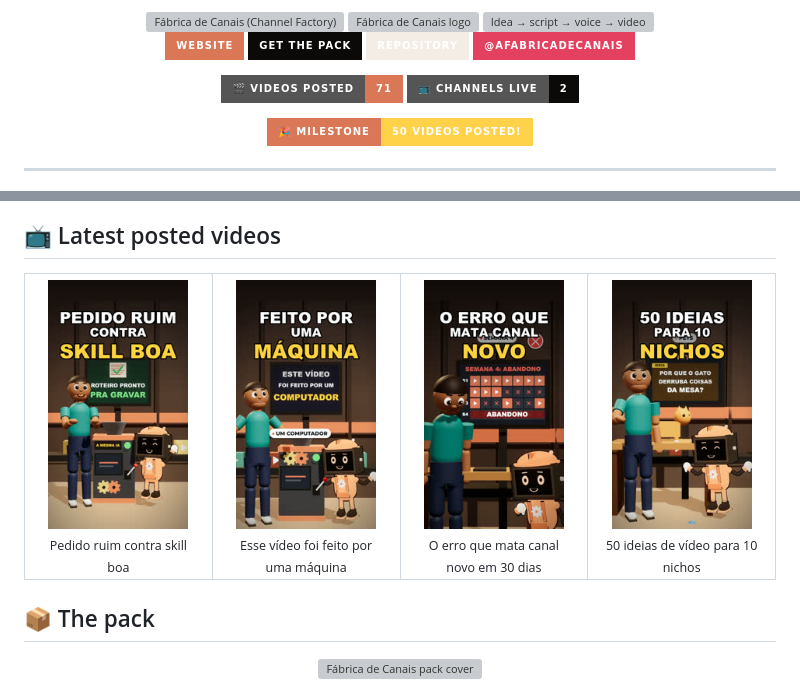
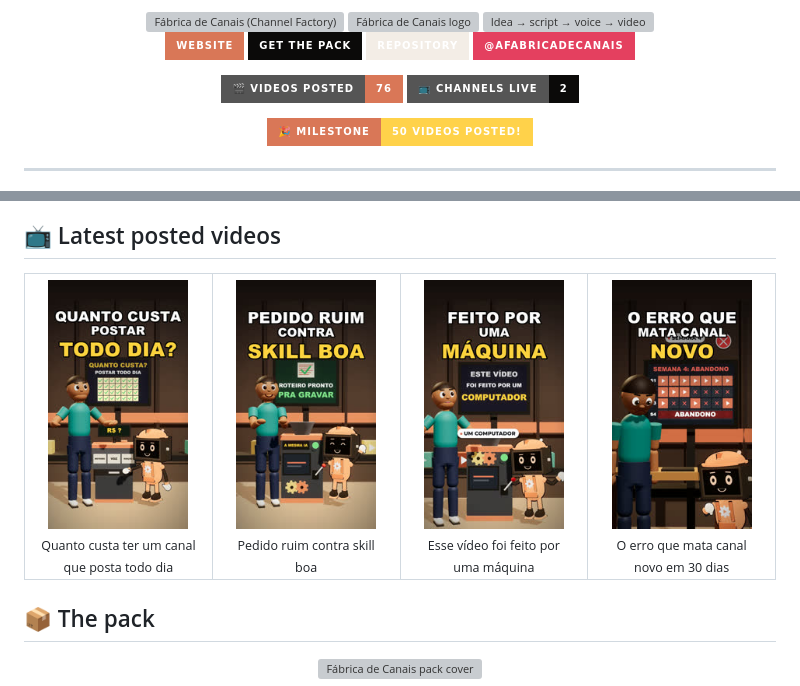
Before and after one commit to sparks-gamesstudio/sparks-gamesstudio, a Markdown page: README.en.md, 2 parts joined by grey strips. GitHub-like rendering; pictures changed too: assets/ultimos/1.jpg, assets/ultimos/2.jpg, assets/ultimos/3.jpg; badges without logos; grey boxes are pictures that could not be loaded.

Commit message:
Atualiza perfil: 76 vídeos postados

```diff
--- a/README.en.md
+++ b/README.en.md
@@ -16,7 +16,7 @@
 </p>
 
 <!-- numeros:inicio -->
-<img src="https://img.shields.io/badge/🎬_videos_posted-71-D97757?style=for-the-badge" alt="71" /> <img src="https://img.shields.io/badge/📺_channels_live-2-0B0A09?style=for-the-badge" alt="2" />
+<img src="https://img.shields.io/badge/🎬_videos_posted-76-D97757?style=for-the-badge" alt="76" /> <img src="https://img.shields.io/badge/📺_channels_live-2-0B0A09?style=for-the-badge" alt="2" />
 <!-- numeros:fim -->
 
 <!-- marco:inicio -->
@@ -79,10 +79,10 @@ flowchart LR
 
 <!-- ultimos:inicio -->
 <table><tr>
-<td align="center" width="25%"><a href="https://instagram.com/afabricadecanais"><img src="assets/ultimos/1.jpg" width="140" alt="Pedido ruim contra skill boa" /></a><br/><sub>Pedido ruim contra skill boa</sub></td>
-<td align="center" width="25%"><a href="https://instagram.com/afabricadecanais"><img src="assets/ultimos/2.jpg" width="140" alt="Esse vídeo foi feito por uma máquina" /></a><br/><sub>Esse vídeo foi feito por uma máquina</sub></td>
-<td align="center" width="25%"><a href="https://instagram.com/afabricadecanais"><img src="assets/ultimos/3.jpg" width="140" alt="O erro que mata canal novo em 30 dias" /></a><br/><sub>O erro que mata canal novo em 30 dias</sub></td>
-<td align="center" width="25%"><a href="https://instagram.com/afabricadecanais"><img src="assets/ultimos/4.jpg" width="140" alt="50 ideias de vídeo para 10 nichos" /></a><br/><sub>50 ideias de vídeo para 10 nichos</sub></td>
+<td align="center" width="25%"><a href="https://instagram.com/afabricadecanais"><img src="assets/ultimos/1.jpg" width="140" alt="Quanto custa ter um canal que posta todo dia" /></a><br/><sub>Quanto custa ter um canal que posta todo dia</sub></td>
+<td align="center" width="25%"><a href="https://instagram.com/afabricadecanais"><img src="assets/ultimos/2.jpg" width="140" alt="Pedido ruim contra skill boa" /></a><br/><sub>Pedido ruim contra skill boa</sub></td>
+<td align="center" width="25%"><a href="https://instagram.com/afabricadecanais"><img src="assets/ultimos/3.jpg" width="140" alt="Esse vídeo foi feito por uma máquina" /></a><br/><sub>Esse vídeo foi feito por uma máquina</sub></td>
+<td align="center" width="25%"><a href="https://instagram.com/afabricadecanais"><img src="assets/ultimos/4.jpg" width="140" alt="O erro que mata canal novo em 30 dias" /></a><br/><sub>O erro que mata canal novo em 30 dias</sub></td>
 </tr></table>
 <!-- ultimos:fim -->
 
```
Also changed, not shown: README.md (+5 -5 lines), 2 other files.
